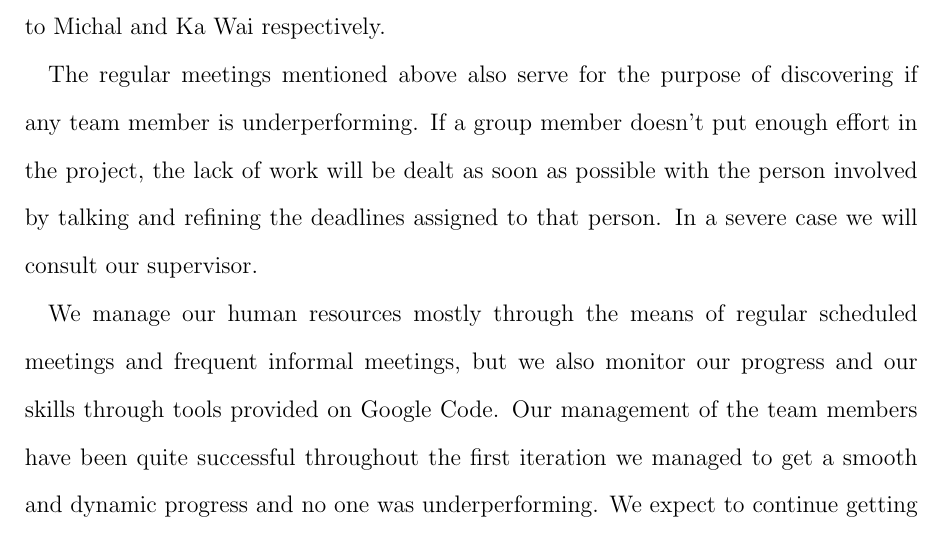
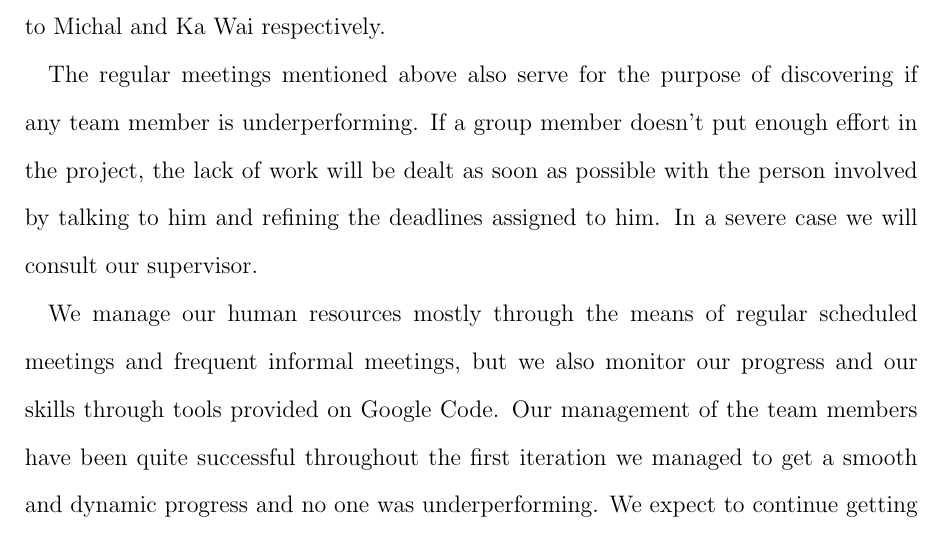
Before and after one commit to j5b/ps-pc, a LaTeX document (progress_report/progress_report.tex, which reads progress_report/michal.tex): part of page 10 of 11, cut so that both start at the same text. Compiled offline with pdfLaTeX.

Commit message:
Another correction

```diff
--- a/progress_report/michal.tex
+++ b/progress_report/michal.tex
@@ -23,6 +23,6 @@ So far we had little problem handling the diversity of skills and competence of
 
 To ensure that the workload is fairly divided amongst group members, we start by carefully analysing the goals we are required to meet, in order to derive possible tasks. This analysis of goals was done during our scheduled meetings. The tasks are chosen in such a way that each corresponds to a similar amount of work. For instance, we have subdivided our main goals into 3 tasks: creation of a model and proof searcher, creation of a model checker, creation of a proof checker. The first task was shared between Jannis and Saguy as it represented a bigger workload, the two other tasks were assigned to Michal and Ka Wai respectively.
 
-The regular meetings mentioned above also serve for the purpose of discovering if any team member is underperforming. If a group member doesn't put enough effort in the project, the lack of work will be dealt as soon as possible with the person involved by talking and refining the deadlines assigned to that person. In a severe case we will consult our supervisor.
+The regular meetings mentioned above also serve for the purpose of discovering if any team member is underperforming. If a group member doesn't put enough effort in the project, the lack of work will be dealt as soon as possible with the person involved by talking to him and refining the deadlines assigned to him. In a severe case we will consult our supervisor.
 
 We manage our human resources mostly through the means of regular scheduled meetings and frequent informal meetings, but we also monitor our progress and our skills through tools provided on Google Code. Our management of the team members have been quite successful throughout the first iteration we managed to get a smooth and dynamic progress and no one was underperforming. We expect to continue getting good results.
```
